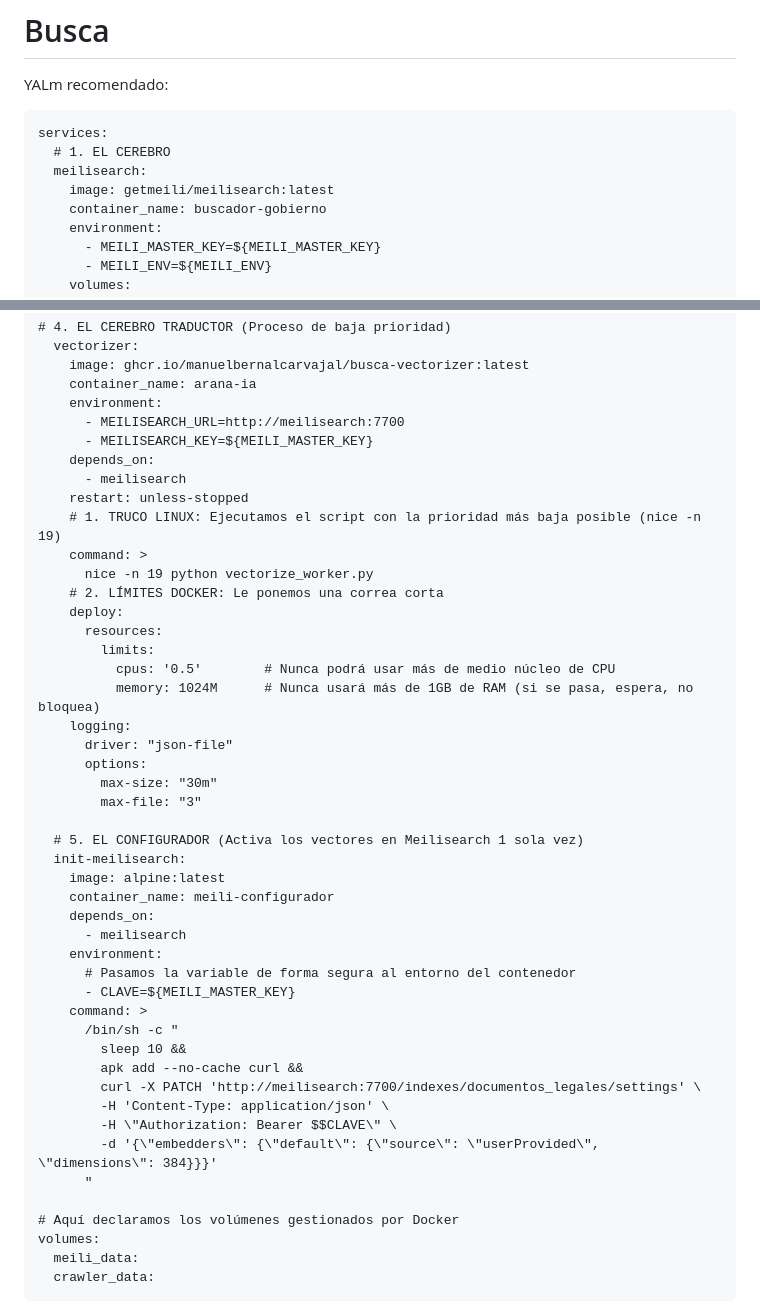
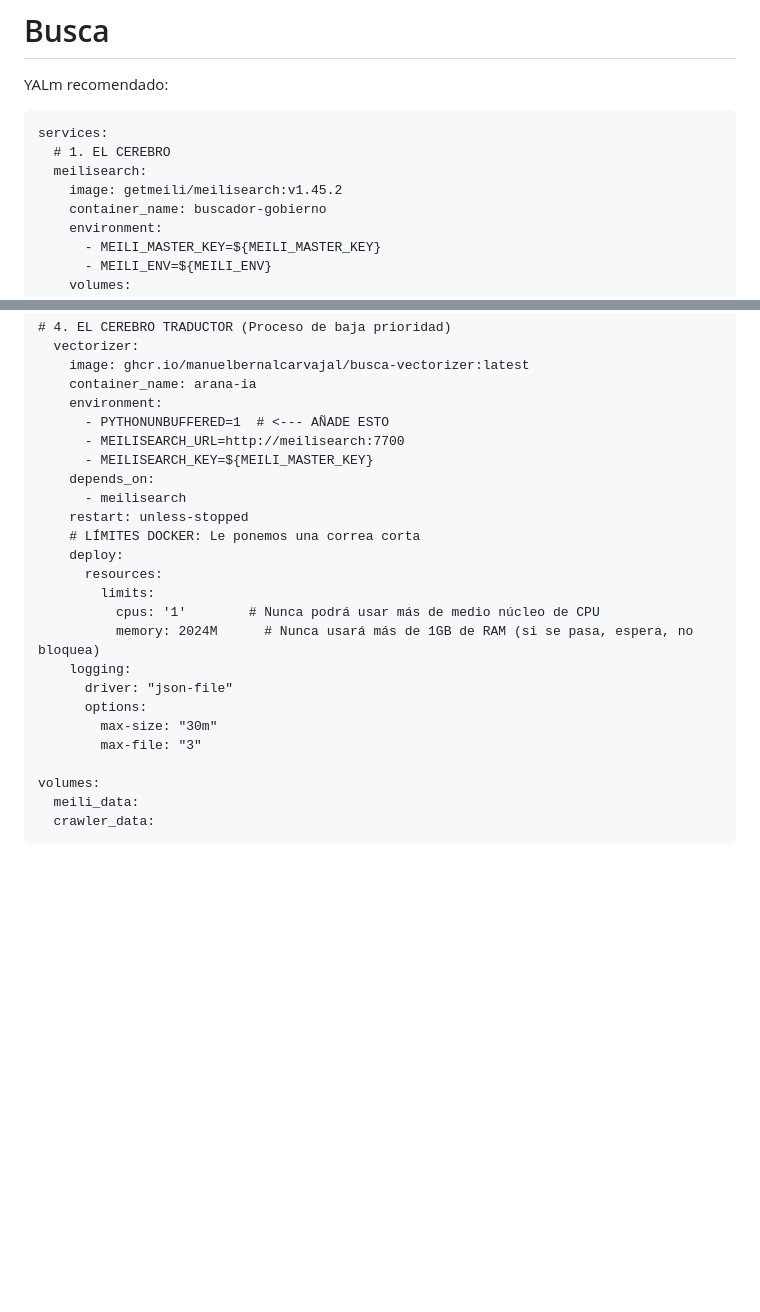
Before and after one commit to manuelbernalcarvajal/Busca, a Markdown page: README.md, 2 parts joined by grey strips. Drawn GitHub-style; blank space fills up the shorter version.

Commit message:
Update MeiliSearch image and vectorizer resource limits
Updated MeiliSearch image version and adjusted resource limits for vectorizer service.

```diff
--- a/README.md
+++ b/README.md
@@ -5,7 +5,7 @@ YALm recomendado:
 services:
   # 1. EL CEREBRO
   meilisearch:
-    image: getmeili/meilisearch:latest
+    image: getmeili/meilisearch:v1.45.2
     container_name: buscador-gobierno
     environment:
       - MEILI_MASTER_KEY=${MEILI_MASTER_KEY}
@@ -62,46 +62,24 @@ services:
     image: ghcr.io/manuelbernalcarvajal/busca-vectorizer:latest
     container_name: arana-ia
     environment:
+      - PYTHONUNBUFFERED=1  # <--- AÑADE ESTO
       - MEILISEARCH_URL=http://meilisearch:7700
       - MEILISEARCH_KEY=${MEILI_MASTER_KEY}
     depends_on:
       - meilisearch
     restart: unless-stopped
-    # 1. TRUCO LINUX: Ejecutamos el script con la prioridad más baja posible (nice -n 19)
-    command: >
-      nice -n 19 python vectorize_worker.py
-    # 2. LÍMITES DOCKER: Le ponemos una correa corta
+    # LÍMITES DOCKER: Le ponemos una correa corta
     deploy:
       resources:
         limits:
-          cpus: '0.5'        # Nunca podrá usar más de medio núcleo de CPU
-          memory: 1024M      # Nunca usará más de 1GB de RAM (si se pasa, espera, no bloquea)
+          cpus: '1'        # Nunca podrá usar más de medio núcleo de CPU
+          memory: 2024M      # Nunca usará más de 1GB de RAM (si se pasa, espera, no bloquea)
     logging:
       driver: "json-file"
       options:
         max-size: "30m"
         max-file: "3"
 
-  # 5. EL CONFIGURADOR (Activa los vectores en Meilisearch 1 sola vez)
-  init-meilisearch:
-    image: alpine:latest
-    container_name: meili-configurador
-    depends_on:
-      - meilisearch
-    environment:
-      # Pasamos la variable de forma segura al entorno del contenedor
-      - CLAVE=${MEILI_MASTER_KEY}
-    command: >
-      /bin/sh -c "
-        sleep 10 &&
-        apk add --no-cache curl &&
-        curl -X PATCH 'http://meilisearch:7700/indexes/documentos_legales/settings' \
-        -H 'Content-Type: application/json' \
-        -H \"Authorization: Bearer $$CLAVE\" \
-        -d '{\"embedders\": {\"default\": {\"source\": \"userProvided\", \"dimensions\": 384}}}'
-      "
-
-# Aquí declaramos los volúmenes gestionados por Docker
 volumes:
   meili_data:
   crawler_data:
```
